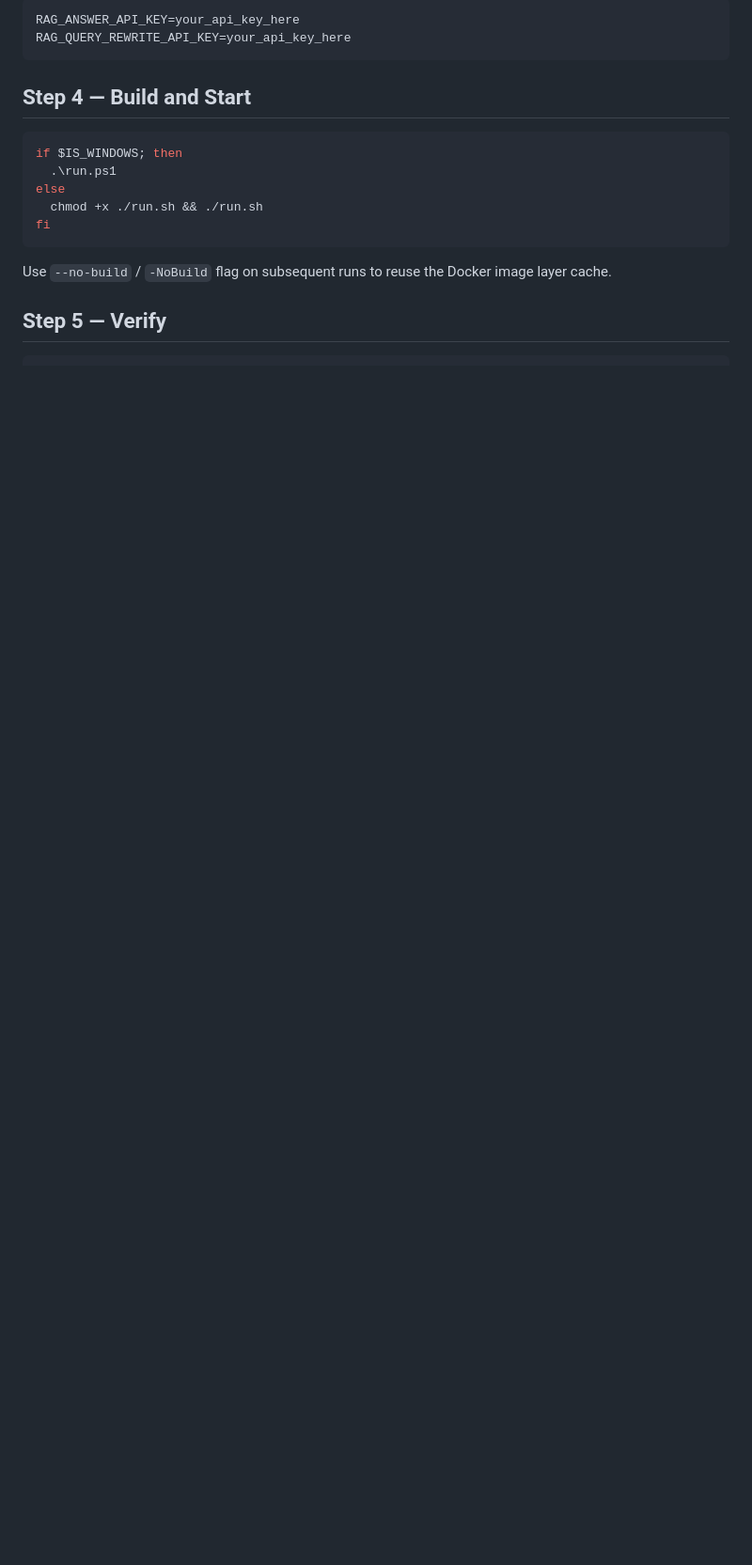
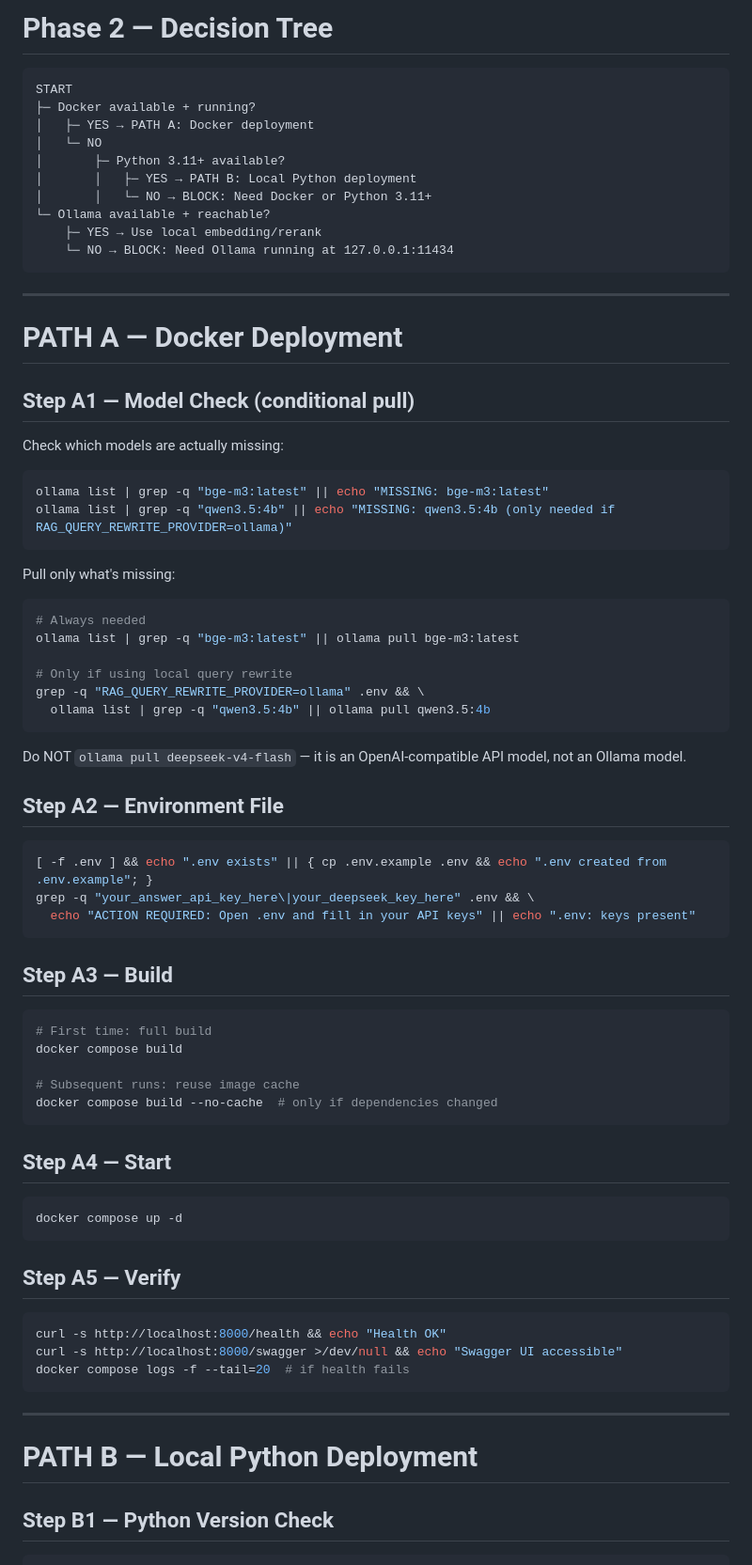
Before and after one commit to shein341/livestream-helper, a Markdown page: skills/install-skill/SKILL.md, the part around one of its changes. Shown at 94% size. Drawn GitHub-style; blank space fills up the shorter version.

````diff
--- a/skills/install-skill/SKILL.md
+++ b/skills/install-skill/SKILL.md
@@ -85,19 +64,80 @@ Ask the user to open `.env` and fill in at minimum:
 
-```env
-RAG_ANSWER_API_KEY=your_api_key_here
-RAG_QUERY_REWRITE_API_KEY=your_api_key_here
+# Phase 2 — Decision Tree
+
+```
+START
+├─ Docker available + running?
+│   ├─ YES → PATH A: Docker deployment
+│   └─ NO
+│       ├─ Python 3.11+ available?
+│       │   ├─ YES → PATH B: Local Python deployment
+│       │   └─ NO → BLOCK: Need Docker or Python 3.11+
+└─ Ollama available + reachable?
+    ├─ YES → Use local embedding/rerank
+    └─ NO → BLOCK: Need Ollama running at 127.0.0.1:11434
 ```
 
-## Step 4 — Build and Start
+---
+
+# PATH A — Docker Deployment
+
+## Step A1 — Model Check (conditional pull)
+
+Check which models are actually missing:
 
 ```bash
-if $IS_WINDOWS; then
-  .\run.ps1
-else
-  chmod +x ./run.sh && ./run.sh
-fi
+ollama list | grep -q "bge-m3:latest" || echo "MISSING: bge-m3:latest"
+ollama list | grep -q "qwen3.5:4b" || echo "MISSING: qwen3.5:4b (only needed if RAG_QUERY_REWRITE_PROVIDER=ollama)"
 ```
 
-Use `--no-build` / `-NoBuild` flag on subsequent runs to reuse the Docker image layer cache.
+Pull only what's missing:
 
-## Step 5 — Verify
+```bash
+# Always needed
+ollama list | grep -q "bge-m3:latest" || ollama pull bge-m3:latest
+
+# Only if using local query rewrite
+grep -q "RAG_QUERY_REWRITE_PROVIDER=ollama" .env && \
+  ollama list | grep -q "qwen3.5:4b" || ollama pull qwen3.5:4b
+```
+
+Do NOT `ollama pull deepseek-v4-flash` — it is an OpenAI-compatible API model, not an Ollama model.
+
+## Step A2 — Environment File
+
+```bash
+[ -f .env ] && echo ".env exists" || { cp .env.example .env && echo ".env created from .env.example"; }
+grep -q "your_answer_api_key_here\|your_deepseek_key_here" .env && \
+  echo "ACTION REQUIRED: Open .env and fill in your API keys" || echo ".env: keys present"
+```
+
+## Step A3 — Build
+
+```bash
+# First time: full build
+docker compose build
+
+# Subsequent runs: reuse image cache
+docker compose build --no-cache  # only if dependencies changed
+```
+
+## Step A4 — Start
+
+```bash
+docker compose up -d
+```
+
+## Step A5 — Verify
+
+```bash
+curl -s http://localhost:8000/health && echo "Health OK"
+curl -s http://localhost:8000/swagger >/dev/null && echo "Swagger UI accessible"
+docker compose logs -f --tail=20  # if health fails
+```
+
+---
+
+# PATH B — Local Python Deployment
+
+## Step B1 — Python Version Check
+
````
Also changed, not shown: other parts of skills/install-skill/SKILL.md (+115 -58 lines).
